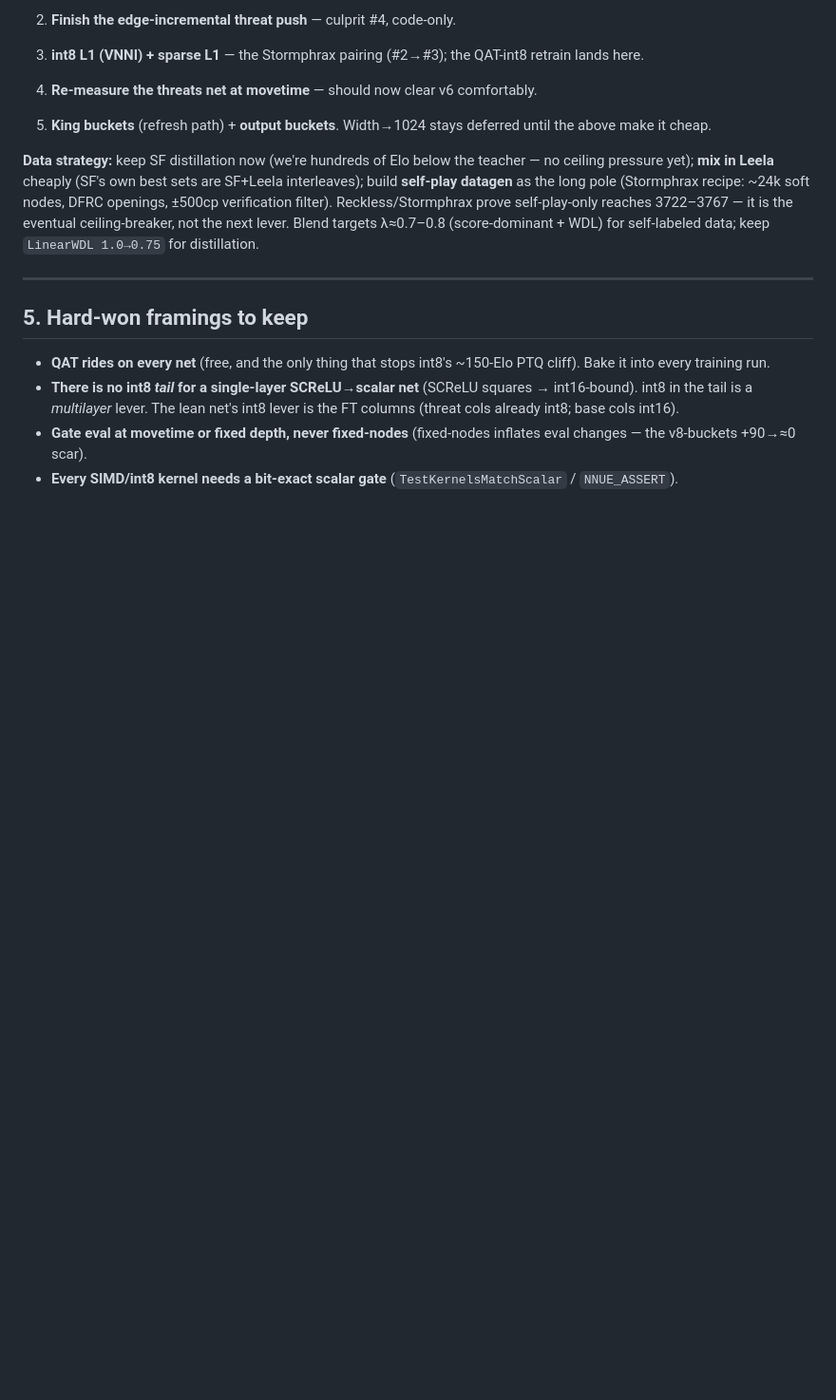
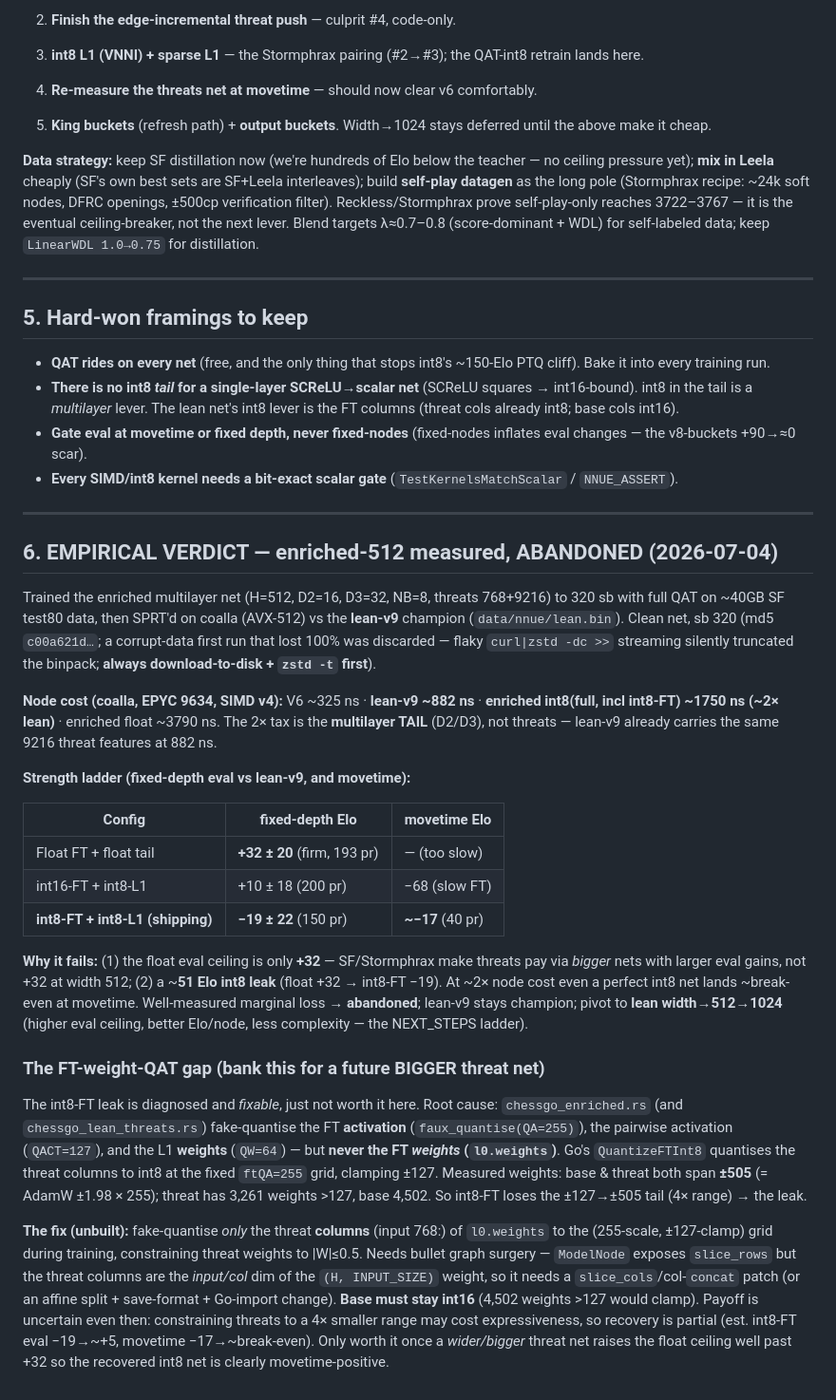
Before and after one commit to TimAnthonyAlexander/chessgo, a Markdown page: docs/NNUE/ARCH_DIRECTION.md, the part around the change. Shown at 95% size. Rendered like a GitHub page; blank space fills up the shorter version.

Commit message:
docs: enriched-512 empirical verdict (abandoned) + FT-weight-QAT gap
Measured on coalla vs lean-v9: float eval +32, int8-FT movetime ~-17.
2x node tax (multilayer tail) + ~51 Elo int8 leak + only +32 float ceiling
=> marginal movetime loss, abandoned. Pivot to lean width->1024. Documents
the fixable-but-not-worth-it FT-weight-QAT gap for a future bigger threat net.

```diff
--- a/docs/NNUE/ARCH_DIRECTION.md
+++ b/docs/NNUE/ARCH_DIRECTION.md
@@ -170,3 +170,56 @@ lever. Blend targets λ≈0.7–0.8 (score-dominant + WDL) for self-labeled data
   eval changes — the v8-buckets +90→≈0 scar).
 - **Every SIMD/int8 kernel needs a bit-exact scalar gate** (`TestKernelsMatchScalar` /
   `NNUE_ASSERT`).
+
+---
+
+## 6. EMPIRICAL VERDICT — enriched-512 measured, ABANDONED (2026-07-04)
+
+Trained the enriched multilayer net (H=512, D2=16, D3=32, NB=8, threats 768+9216)
+to 320 sb with full QAT on ~40GB SF test80 data, then SPRT'd on coalla (AVX-512)
+vs the **lean-v9** champion (`data/nnue/lean.bin`). Clean net, sb 320 (md5
+`c00a621d…`; a corrupt-data first run that lost 100% was discarded — flaky
+`curl|zstd -dc >>` streaming silently truncated the binpack; **always
+download-to-disk + `zstd -t` first**).
+
+**Node cost (coalla, EPYC 9634, SIMD v4):** V6 ~325 ns · **lean-v9 ~882 ns** ·
+**enriched int8(full, incl int8-FT) ~1750 ns (~2× lean)** · enriched float ~3790 ns.
+The 2× tax is the **multilayer TAIL** (D2/D3), not threats — lean-v9 already carries
+the same 9216 threat features at 882 ns.
+
+**Strength ladder (fixed-depth eval vs lean-v9, and movetime):**
+
+| Config | fixed-depth Elo | movetime Elo |
+|---|---|---|
+| Float FT + float tail | **+32 ± 20** (firm, 193 pr) | — (too slow) |
+| int16-FT + int8-L1 | +10 ± 18 (200 pr) | −68 (slow FT) |
+| **int8-FT + int8-L1 (shipping)** | **−19 ± 22** (150 pr) | **~−17** (40 pr) |
+
+**Why it fails:** (1) the float eval ceiling is only **+32** — SF/Stormphrax make
+threats pay via *bigger* nets with larger eval gains, not +32 at width 512; (2) a
+~**51 Elo int8 leak** (float +32 → int8-FT −19). At ~2× node cost even a perfect
+int8 net lands ~break-even at movetime. Well-measured marginal loss → **abandoned**;
+lean-v9 stays champion; pivot to **lean width→512→1024** (higher eval ceiling, better
+Elo/node, less complexity — the NEXT_STEPS ladder).
+
+### The FT-weight-QAT gap (bank this for a future BIGGER threat net)
+
+The int8-FT leak is diagnosed and *fixable*, just not worth it here. Root cause:
+`chessgo_enriched.rs` (and `chessgo_lean_threats.rs`) fake-quantise the FT
+**activation** (`faux_quantise(QA=255)`), the pairwise activation (`QACT=127`), and
+the L1 **weights** (`QW=64`) — but **never the FT *weights* (`l0.weights`)**. Go's
+`QuantizeFTInt8` quantises the threat columns to int8 at the fixed `ftQA=255` grid,
+clamping ±127. Measured weights: base & threat both span **±505** (= AdamW ±1.98 ×
+255); threat has 3,261 weights >127, base 4,502. So int8-FT loses the ±127→±505 tail
+(4× range) → the leak.
+
+**The fix (unbuilt):** fake-quantise *only* the threat **columns** (input 768:) of
+`l0.weights` to the (255-scale, ±127-clamp) grid during training, constraining threat
+weights to |W|≤0.5. Needs bullet graph surgery — `ModelNode` exposes `slice_rows`
+but the threat columns are the *input/col* dim of the `(H, INPUT_SIZE)` weight, so it
+needs a `slice_cols`/col-`concat` patch (or an affine split + save-format + Go-import
+change). **Base must stay int16** (4,502 weights >127 would clamp). Payoff is
+uncertain even then: constraining threats to a 4× smaller range may cost
+expressiveness, so recovery is partial (est. int8-FT eval −19→~+5, movetime
+−17→~break-even). Only worth it once a *wider/bigger* threat net raises the float
+ceiling well past +32 so the recovered int8 net is clearly movetime-positive.
```
